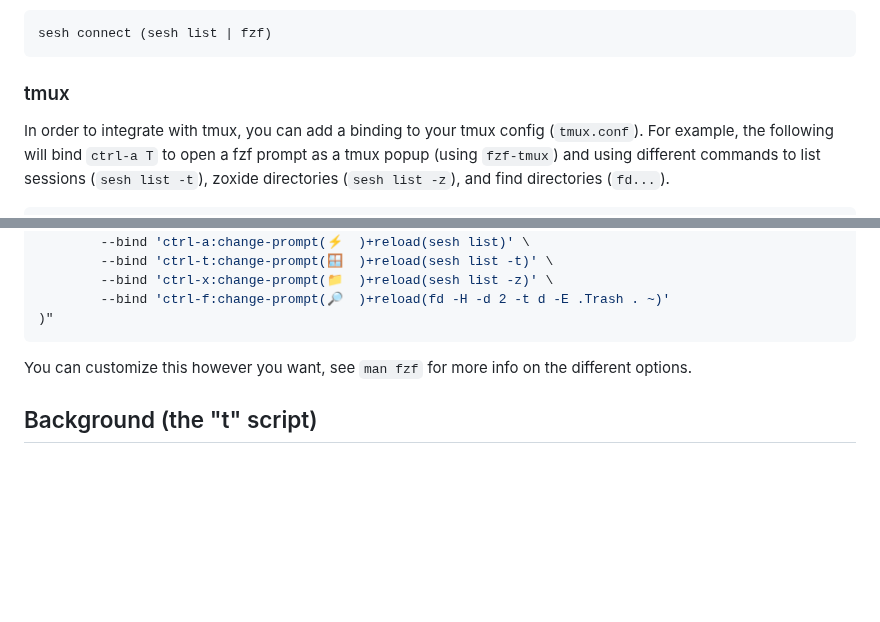
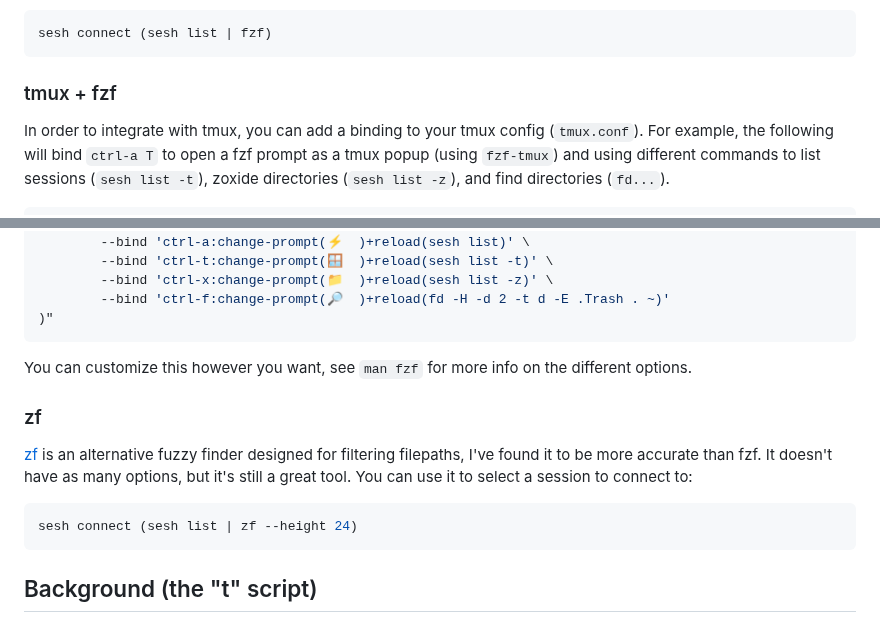
Before and after one commit to joshmedeski/sesh, a Markdown page: README.md, 2 parts joined by grey strips. Drawn GitHub-style; blank space fills up the shorter version.

Commit message:
docs: mention zf

````diff
--- a/README.md
+++ b/README.md
@@ -37,7 +37,7 @@ The easiest way to integrate sesh into your workflow is to use [fzf](https://git
 sesh connect (sesh list | fzf)
 ```
 
-### tmux
+### tmux + fzf
 
 In order to integrate with tmux, you can add a binding to your tmux config (`tmux.conf`). For example, the following will bind `ctrl-a T` to open a fzf prompt as a tmux popup (using `fzf-tmux`) and using different commands to list sessions (`sesh list -t`), zoxide directories (`sesh list -z`), and find directories (`fd...`).
 
@@ -56,6 +56,14 @@ In order to integrate with tmux, you can add a binding to your tmux config (`tmu
 
 You can customize this however you want, see `man fzf` for more info on the different options.
 
+### zf
+
+[zf](https://github.com/natecraddock/zf) is an alternative fuzzy finder designed for filtering filepaths, I've found it to be more accurate than fzf. It doesn't have as many options, but it's still a great tool. You can use it to select a session to connect to:
+
+```sh
+sesh connect (sesh list | zf --height 24)
+```
+
 ## Background (the "t" script)
 
 Sesh is a predecessor to my popular [t-smart-tmux-session-manager](https://github.com/joshmedeski/t-smart-tmux-session-manager) tmux plugin. After a year of development and over 250 stars, it's clear that people enjoy the idea of a smart session manager. However, I've always felt that the tmux plugin was a bit of a hack. It's a bash script that runs in the background and parses the output of tmux commands. It works, but it's not ideal and isn't flexible enough to support other terminal multiplexers.
````
